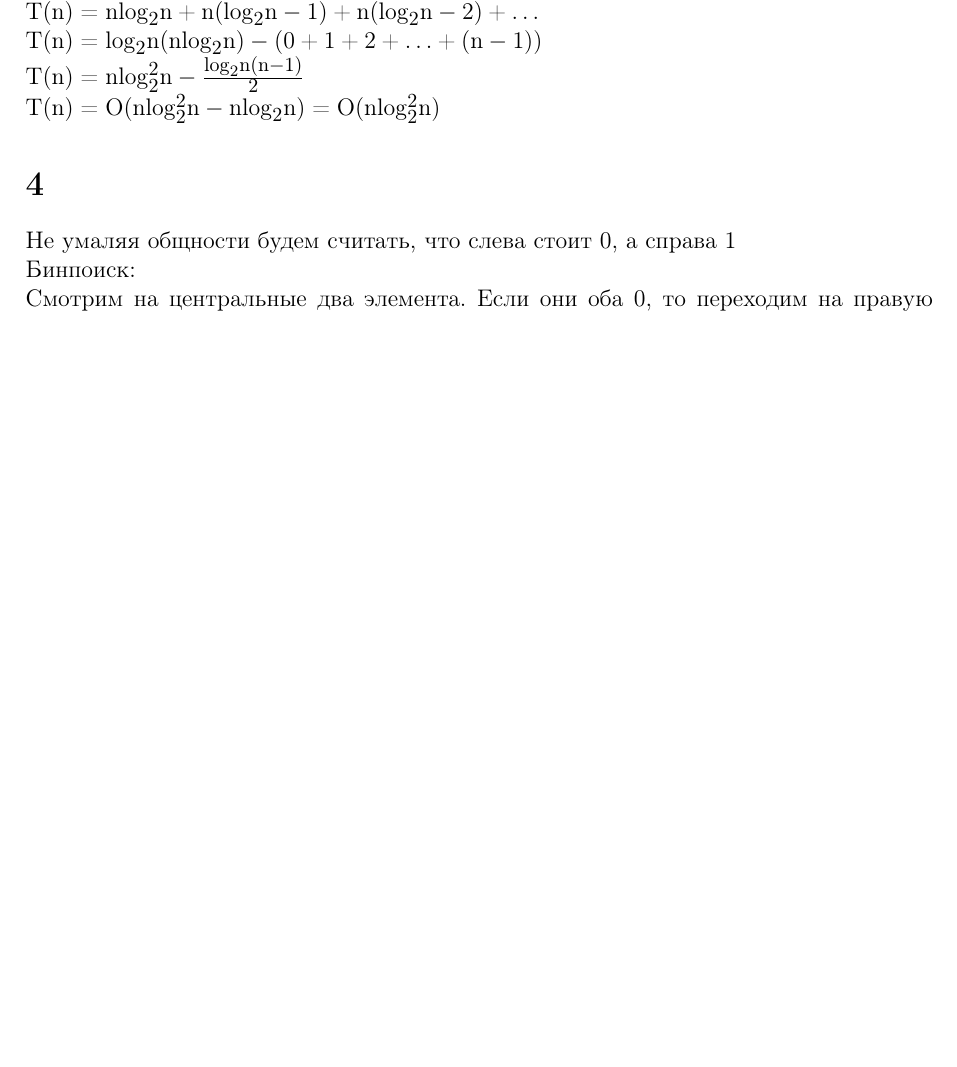
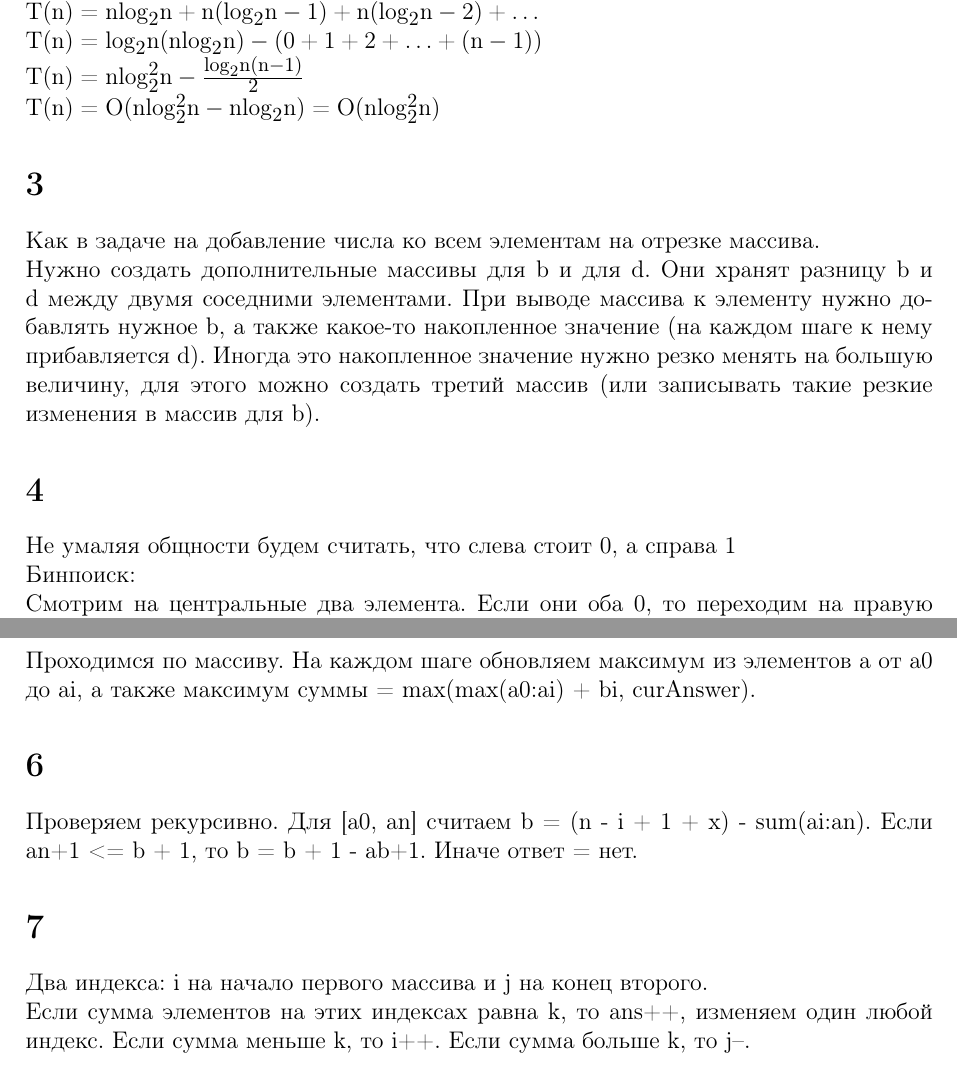
Before and after one commit to jogang0304/algorithms-mipt, a LaTeX document (Теоретическое дз 1/решение.tex): part of the page before the commit and two parts of pages 1 and 2 of 2 after it, the two joined at a grey line, cut so that both start at the same text, the shorter picture padded with empty space. Compiled offline with pdfLaTeX.

Commit message:
добавил решения в pdf

```diff
--- a/Теоретическое дз 1/решение.tex
+++ b/Теоретическое дз 1/решение.tex
@@ -31,13 +31,26 @@ $T(n) = log_2 n (nlog_2 n) - (0 + 1 + 2 + \dots + (n-1))$\newline
 $T(n) = n log_2^2 n - \frac{log_2 n (n-1)}{2}$\newline
 $T(n) = O(nlog_2^2 n - nlog_2 n) = O(nlog_2^2 n)$
 
-
-
+\section*{3}
+Как в задаче на добавление числа ко всем элементам на отрезке массива.\newline
+Нужно создать дополнительные массивы для b и для d. Они хранят разницу b и d между двумя соседними элементами. При выводе массива к элементу нужно добавлять нужное b, а также какое-то накопленное значение (на каждом шаге к нему прибавляется d). Иногда это накопленное значение нужно резко менять на большую величину, для этого можно создать третий массив (или записывать такие резкие изменения в массив для b).
 \section*{4}
 Не умаляя общности будем считать, что слева стоит 0, а справа 1\newline
 Бинпоиск: \newline
 Смотрим на центральные два элемента. Если они оба 0, то переходим на правую половину. Если оба 1, переходим на левую. И так далее, пока не встретим два различных элемента.\newline
 Когда мы попадаем на два нуля и переходим на правую половину, когда-то мы точно встретим пару различных элемментов, потому что где-то справа есть хотя бы одна единица.
+
+\section*{5}
+Проходимся по массиву. На каждом шаге обновляем максимум из элементов a от a0 до ai, а также максимум суммы = max(max(a0:ai) + bi, curAnswer).
+
+\section*{6}
+Проверяем рекурсивно. Для [a0, an] считаем b = (n - i + 1 + x) - sum(ai:an). Если an+1 <= b + 1, то b = b + 1 - ab+1. Иначе ответ = нет.
+
+\section*{7}
+Два индекса: i на начало первого массива и j на конец второго.\newline
+Если сумма элементов на этих индексах равна k, то ans++, изменяем один любой индекс.
+Если сумма меньше k, то i++.
+Если сумма больше k, то j--.
 
 
 
```
